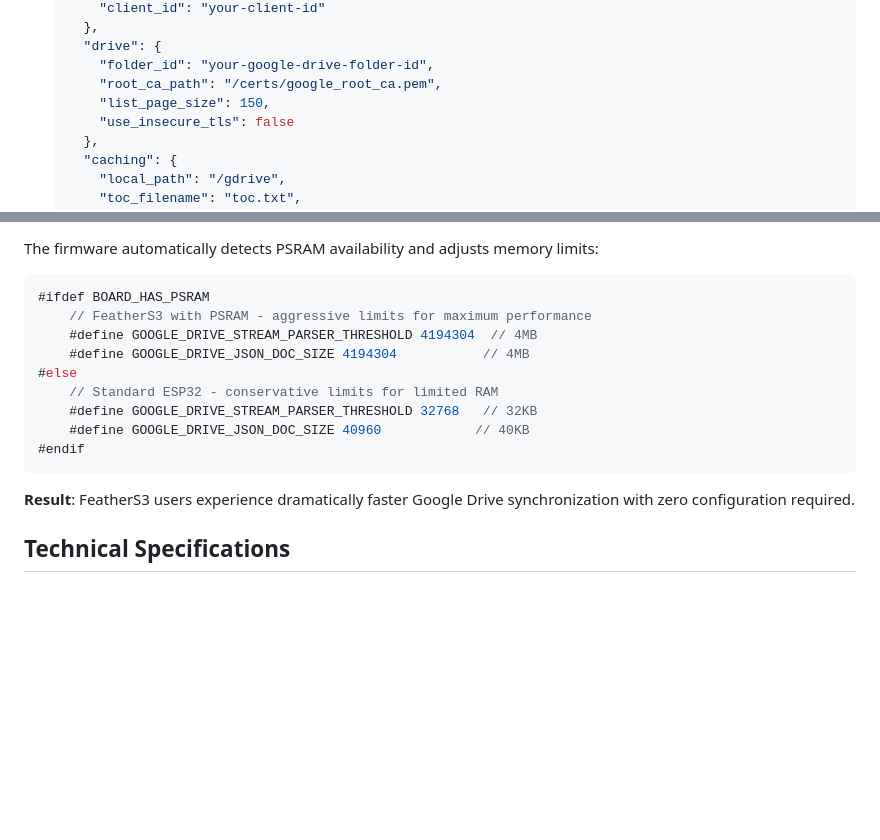
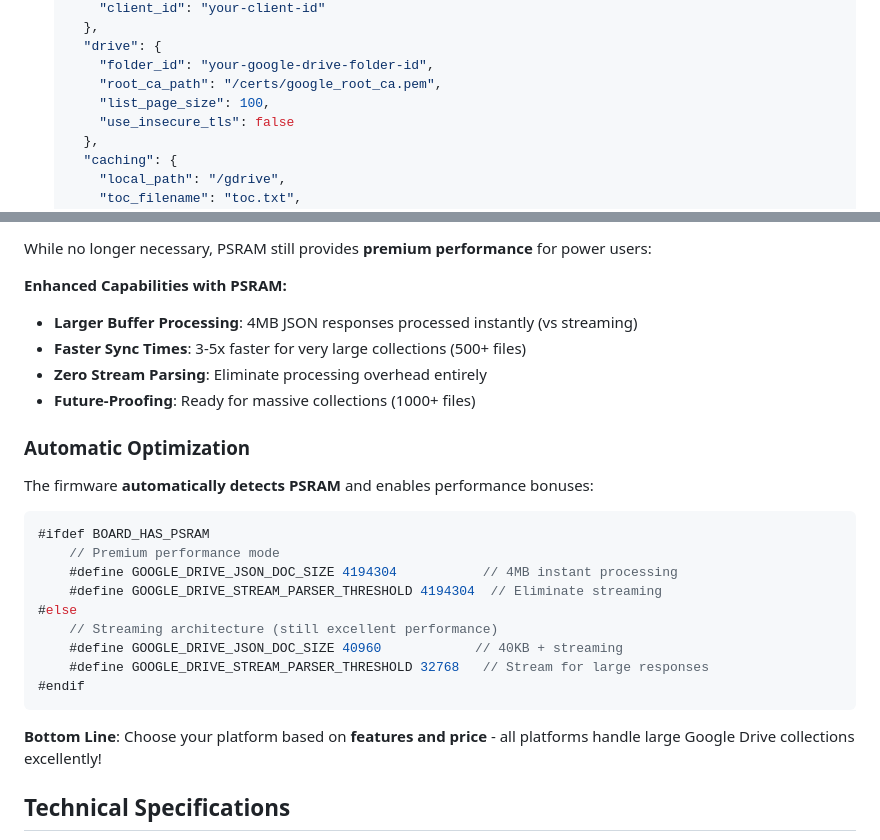
Before and after one commit to sephiroth74/esp32-photo-frame, a Markdown page: README.md, 2 parts joined by grey strips. Rendered like a GitHub page; blank space fills up the shorter version.

````diff
--- a/README.md
+++ b/README.md
@@ -103,7 +103,7 @@
      "drive": {
        "folder_id": "your-google-drive-folder-id",
        "root_ca_path": "/certs/google_root_ca.pem",
-       "list_page_size": 150,
+       "list_page_size": 100,
        "use_insecure_tls": false
      },
      "caching": {
@@ -228,19 +221,29 @@ The **Unexpected Maker FeatherS3** with 8MB PSRAM receives automatic platform-sp
 
-The firmware automatically detects PSRAM availability and adjusts memory limits:
+While no longer necessary, PSRAM still provides **premium performance** for power users:
+
+**Enhanced Capabilities with PSRAM:**
+- **Larger Buffer Processing**: 4MB JSON responses processed instantly (vs streaming)
+- **Faster Sync Times**: 3-5x faster for very large collections (500+ files)
+- **Zero Stream Parsing**: Eliminate processing overhead entirely
+- **Future-Proofing**: Ready for massive collections (1000+ files)
+
+### **Automatic Optimization**
+
+The firmware **automatically detects PSRAM** and enables performance bonuses:
 
 ```cpp
 #ifdef BOARD_HAS_PSRAM
-    // FeatherS3 with PSRAM - aggressive limits for maximum performance
-    #define GOOGLE_DRIVE_STREAM_PARSER_THRESHOLD 4194304  // 4MB
-    #define GOOGLE_DRIVE_JSON_DOC_SIZE 4194304           // 4MB
+    // Premium performance mode
+    #define GOOGLE_DRIVE_JSON_DOC_SIZE 4194304           // 4MB instant processing
+    #define GOOGLE_DRIVE_STREAM_PARSER_THRESHOLD 4194304  // Eliminate streaming
 #else
-    // Standard ESP32 - conservative limits for limited RAM
-    #define GOOGLE_DRIVE_STREAM_PARSER_THRESHOLD 32768   // 32KB
-    #define GOOGLE_DRIVE_JSON_DOC_SIZE 40960            // 40KB
+    // Streaming architecture (still excellent performance)
+    #define GOOGLE_DRIVE_JSON_DOC_SIZE 40960            // 40KB + streaming
+    #define GOOGLE_DRIVE_STREAM_PARSER_THRESHOLD 32768   // Stream for large responses
 #endif
 ```
 
-**Result**: FeatherS3 users experience dramatically faster Google Drive synchronization with zero configuration required.
+**Bottom Line**: Choose your platform based on **features and price** - all platforms handle large Google Drive collections excellently!
 
 ## Technical Specifications
 
````
Also changed, not shown: other parts of README.md (+42 -49 lines), docs/tech_specs.md (+142 -91 lines), rust/photoframe-processor/README.md (+1 -0 lines).
